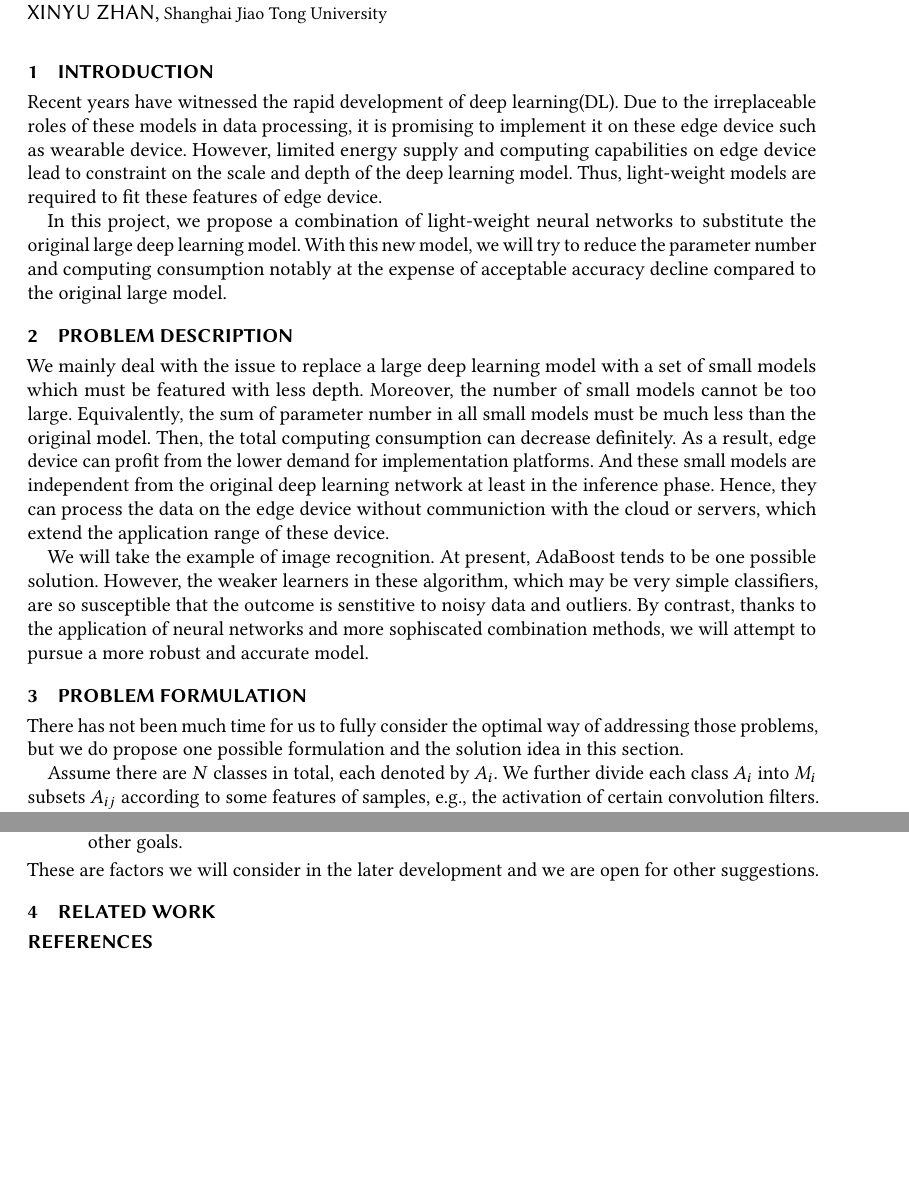
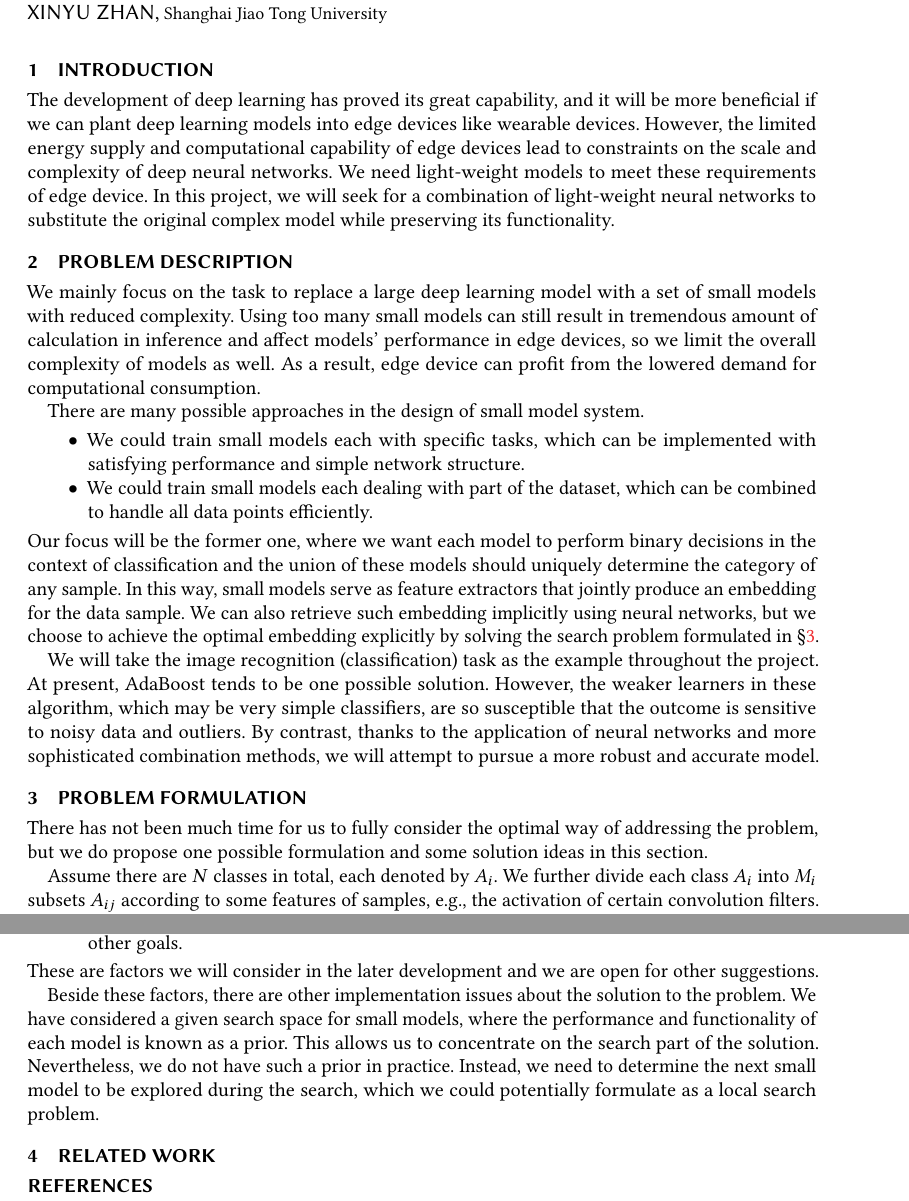
Before and after one commit to BruceZoom/CS222-Algorithm-Project, a LaTeX paper (proposal/proposal.tex): two parts of pages 1 and 2 of 2, joined at a grey line, cut so that both start at the same text, the shorter picture padded with empty space. Compiled offline with pdfLaTeX.

Commit message:
update intro, problem desc and formu

```diff
--- a/proposal/proposal.tex
+++ b/proposal/proposal.tex
@@ -195,19 +195,40 @@
 
 % xyc, until the last
 \section{Introduction}
-Recent years have witnessed the rapid development of deep learning(DL). Due to the irreplaceable roles of these models in data processing, it is promising to implement it on these edge device such as wearable device. However, limited energy supply and computing capabilities on edge device lead to constraint on the scale and depth of the deep learning model. Thus, light-weight models are required to fit these features of edge device.
-
-In this project, we propose a combination of light-weight neural networks to substitute the original large deep learning model. With this new model, we will try to reduce the parameter number and computing consumption notably at the expense of acceptable accuracy decline compared to the original large model.
+% Recent years have witnessed the rapid development of deep learning.
+The development of deep learning has proved its great capability, and it will be more beneficial if we can plant deep learning models into edge devices like wearable devices.
+However, the limited energy supply and computational capability of edge devices lead to constraints on the scale and complexity of deep neural networks.
+We need light-weight models to meet these requirements of edge device.
+In this project, we will seek for a combination of light-weight neural networks to substitute the original complex model while preserving its functionality.
+% With this new model, we will try to reduce the parameter number and computing consumption notably at the expense of acceptable accuracy decline compared to the original large model.
 
 % xyc
 \section{Problem Description}
-We mainly deal with the issue to replace a large deep learning model with a set of small models which must be featured with less depth. Moreover, the number of small models cannot be too large. Equivalently, the sum of parameter number in all small models must be much less than the original model. Then, the total computing consumption can decrease definitely. As a result, edge device can profit from the lower demand for implementation platforms. And these small models are independent from the original deep learning network at least in the inference phase. Hence, they can process the data on the edge device without communiction with the cloud or servers, which extend the application range of these device.
+We mainly focus on the task to replace a large deep learning model with a set of small models with reduced complexity.
+Using too many small models can still result in tremendous amount of calculation in inference and affect models' performance in edge devices, so we limit the overall complexity of models as well.
+% Then, the total computational consumption can decrease definitely.
+As a result, edge device can profit from the lowered demand for computational consumption.
+% And these small models are independent from the original deep learning network at least in the inference phase.
+% Hence, they can process the data on the edge device without communication with the cloud or servers, which extend the application range of these device.
 
-We will take the example of image recognition. At present, AdaBoost tends to be one possible solution. However, the weaker learners in these algorithm, which may be very simple classifiers, are so susceptible that the outcome is senstitive to noisy data and outliers. By contrast, thanks to the application of neural networks and more sophiscated combination methods, we will attempt to pursue a more robust and accurate model.
+There are many possible approaches in the design of small model system.
+\begin{itemize}
+  \item We could train small models each with specific tasks, which can be implemented with satisfying performance and simple network structure.
+  \item We could train small models each dealing with part of the dataset, which can be combined to handle all data points efficiently.
+\end{itemize}
+Our focus will be the former one, where we want each model to perform binary decisions in the context of classification and the union of these models should uniquely determine the category of any sample.
+In this way, small models serve as feature extractors that jointly produce an embedding for the data sample.
+We can also retrieve such embedding implicitly using neural networks, but we choose to achieve the optimal embedding explicitly by solving the search problem formulated in \cref{sec:formulation}.
+
+We will take the image recognition (classification) task as the example throughout the project.
+At present, AdaBoost tends to be one possible solution.
+However, the weaker learners in these algorithm, which may be very simple classifiers, are so susceptible that the outcome is sensitive to noisy data and outliers.
+By contrast, thanks to the application of neural networks and more sophisticated combination methods, we will attempt to pursue a more robust and accurate model.
 
 % wzy
 \section{Problem Formulation}
-There has not been much time for us to fully consider the optimal way of addressing those problems, but we do propose one possible formulation and the solution idea in this section.
+\label{sec:formulation}
+There has not been much time for us to fully consider the optimal way of addressing the problem, but we do propose one possible formulation and some solution ideas in this section.
 
 Assume there are $N$ classes in total, each denoted by $A_i$.
 We further divide each class $A_i$ into $M_i$ subsets $A_{ij}$ according to some features of samples, e.g., the activation of certain convolution filters.
@@ -243,6 +264,12 @@ There are further constraints and considerations of the optimal set of classifie
 \end{itemize}
 These are factors we will consider in the later development and we are open for other suggestions.
 
+Beside these factors, there are other implementation issues about the solution to the problem.
+We have considered a given search space for small models, where the performance and functionality of each model is known as a prior.
+This allows us to concentrate on the search part of the solution.
+Nevertheless, we do not have such a prior in practice.
+Instead, we need to determine the next small model to be explored during the search, which we could potentially formulate as a local search problem.
+
 % zxy
 \section{Related Work}
 
```
Also changed, not shown: proposal/fig/formulation_example.png, proposal/proposal.tex (2 more changed lines).
